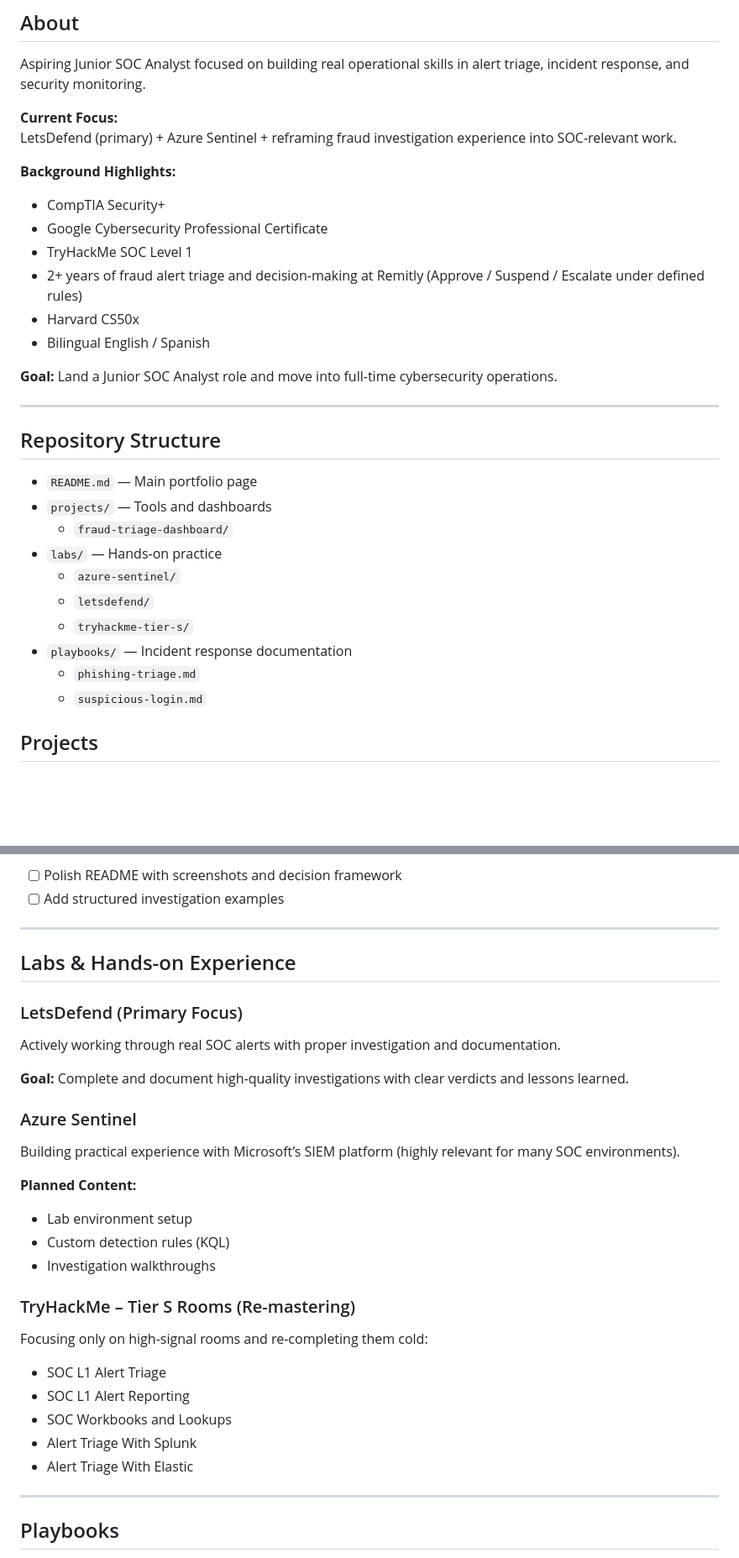
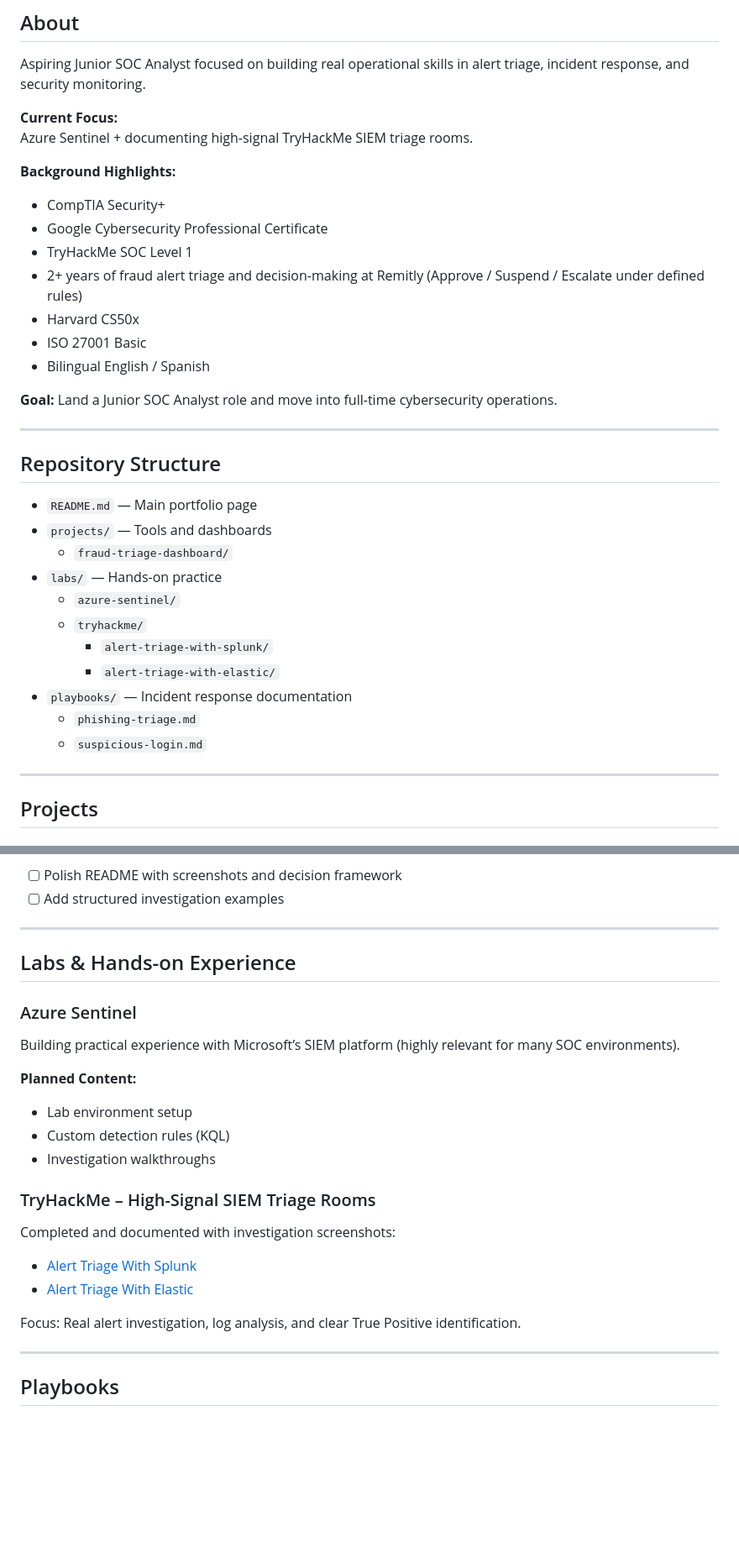
Before and after one commit to angelrbolivar/angelrbolivar-soc-portfolio, a Markdown page: README.md, 2 parts joined by grey strips. Shown at 84% size. GitHub-like rendering; blank space fills up the shorter version.

```diff
--- a/README.md
+++ b/README.md
@@ -9,7 +9,7 @@
 Aspiring Junior SOC Analyst focused on building real operational skills in alert triage, incident response, and security monitoring.
 
 **Current Focus:**
-LetsDefend (primary) + Azure Sentinel + reframing fraud investigation experience into SOC-relevant work.
+Azure Sentinel + documenting high-signal TryHackMe SIEM triage rooms.
 
 **Background Highlights:**
 - CompTIA Security+
@@ -17,6 +17,7 @@ LetsDefend (primary) + Azure Sentinel + reframing fraud investigation experience
 - TryHackMe SOC Level 1
 - 2+ years of fraud alert triage and decision-making at Remitly (Approve / Suspend / Escalate under defined rules)
 - Harvard CS50x
+- ISO 27001 Basic
 - Bilingual English / Spanish
 
 **Goal:** Land a Junior SOC Analyst role and move into full-time cybersecurity operations.
@@ -30,11 +31,15 @@ LetsDefend (primary) + Azure Sentinel + reframing fraud investigation experience
   - `fraud-triage-dashboard/`
 - `labs/` — Hands-on practice
   - `azure-sentinel/`
-  - `letsdefend/`
-  - `tryhackme-tier-s/`
+  - `tryhackme/`
+    - `alert-triage-with-splunk/`
+    - `alert-triage-with-elastic/`
 - `playbooks/` — Incident response documentation
   - `phishing-triage.md`
   - `suspicious-login.md`
+
+---
+
 ## Projects
 
 ### Fraud Triage Dashboard (In Progress)
@@ -49,11 +54,6 @@ Reframed CS50 final project as a SOC L1-style alert triage simulation.
 
 ## Labs & Hands-on Experience
 
-### LetsDefend (Primary Focus)
-Actively working through real SOC alerts with proper investigation and documentation.
-
-**Goal:** Complete and document high-quality investigations with clear verdicts and lessons learned.
-
 ### Azure Sentinel
 Building practical experience with Microsoft’s SIEM platform (highly relevant for many SOC environments).
 
@@ -62,14 +62,14 @@ Building practical experience with Microsoft’s SIEM platform (highly relevant
 - Custom detection rules (KQL)
 - Investigation walkthroughs
 
-### TryHackMe – Tier S Rooms (Re-mastering)
-Focusing only on high-signal rooms and re-completing them cold:
+### TryHackMe – High-Signal SIEM Triage Rooms
 
-- SOC L1 Alert Triage
-- SOC L1 Alert Reporting
-- SOC Workbooks and Lookups
-- Alert Triage With Splunk
-- Alert Triage With Elastic
+Completed and documented with investigation screenshots:
+
+- [Alert Triage With Splunk](./labs/tryhackme/alert-triage-with-splunk/)
+- [Alert Triage With Elastic](./labs/tryhackme/alert-triage-with-elastic/)
+
+Focus: Real alert investigation, log analysis, and clear True Positive identification.
 
 ---
 
```
Also changed, not shown: other parts of README.md (+3 -4 lines).
